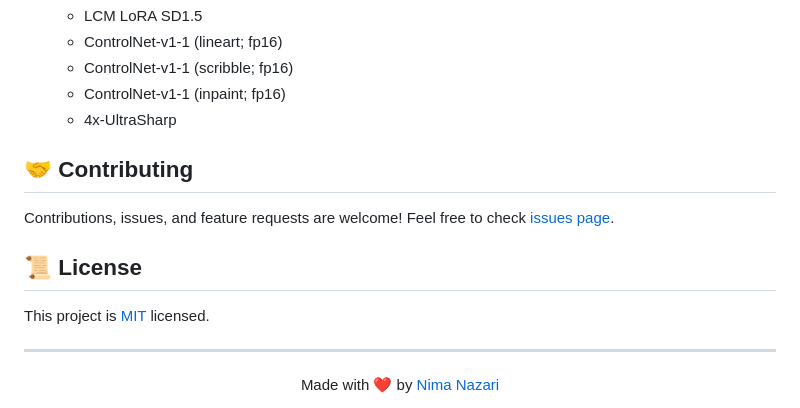
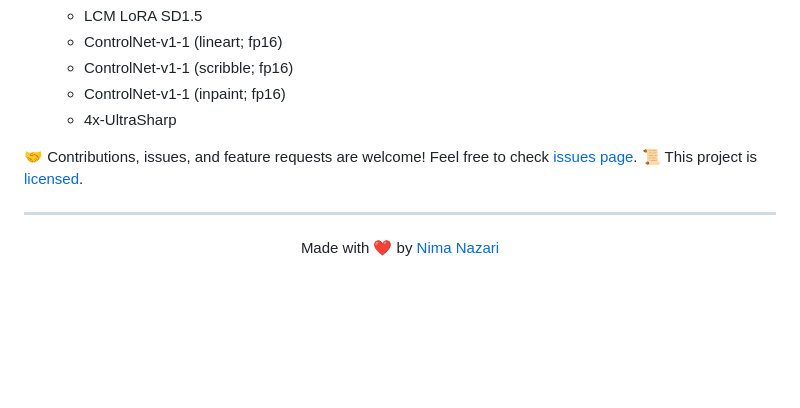
Before and after one commit to NimaNzrii/comfyui-photoshop, a Markdown page: README.md, the part around the change. Drawn GitHub-style; folded sections open; blank space fills up the shorter version.

```diff
--- a/README.md
+++ b/README.md
@@ -80,13 +80,9 @@ Seamlessly integrate ComfyUI's powerful AI capabilities into your Photoshop work
 
 </details>
 
-## 🤝 Contributing
 
-Contributions, issues, and feature requests are welcome! Feel free to check [issues page](https://github.com/NimaNzrii/comfyui-photoshop/issues).
-
-## 📜 License
-
-This project is [MIT](LICENSE) licensed.
+🤝 Contributions, issues, and feature requests are welcome! Feel free to check [issues page](https://github.com/NimaNzrii/comfyui-photoshop/issues).
+📜 This project is [licensed](Licence).
 
 <div align="center">
 
```
